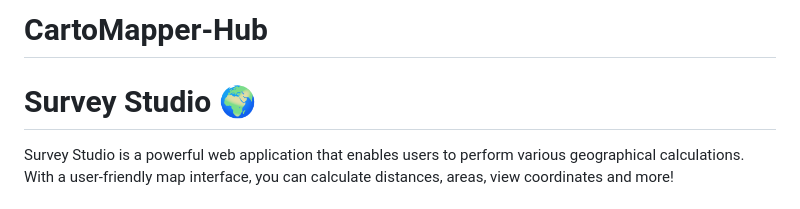
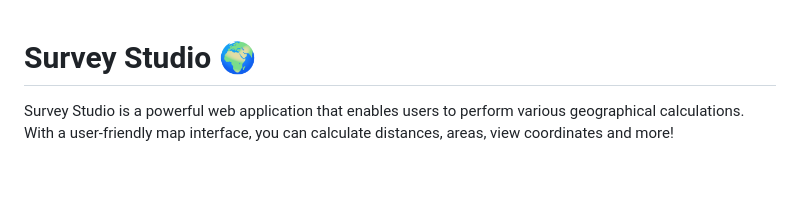
Before and after one commit to 1anmugambi/CartoMapper-Hub, a Markdown page: README.md, the part around the change. Rendered like a GitHub page; blank space fills up the shorter version.

```diff
--- a/README.md
+++ b/README.md
@@ -1,4 +1,3 @@
-# CartoMapper-Hub
 # Survey Studio 🌍
 
 Survey Studio is a powerful web application that enables users to perform various geographical calculations. With a user-friendly map interface, you can calculate distances, areas, view coordinates and more!
```
